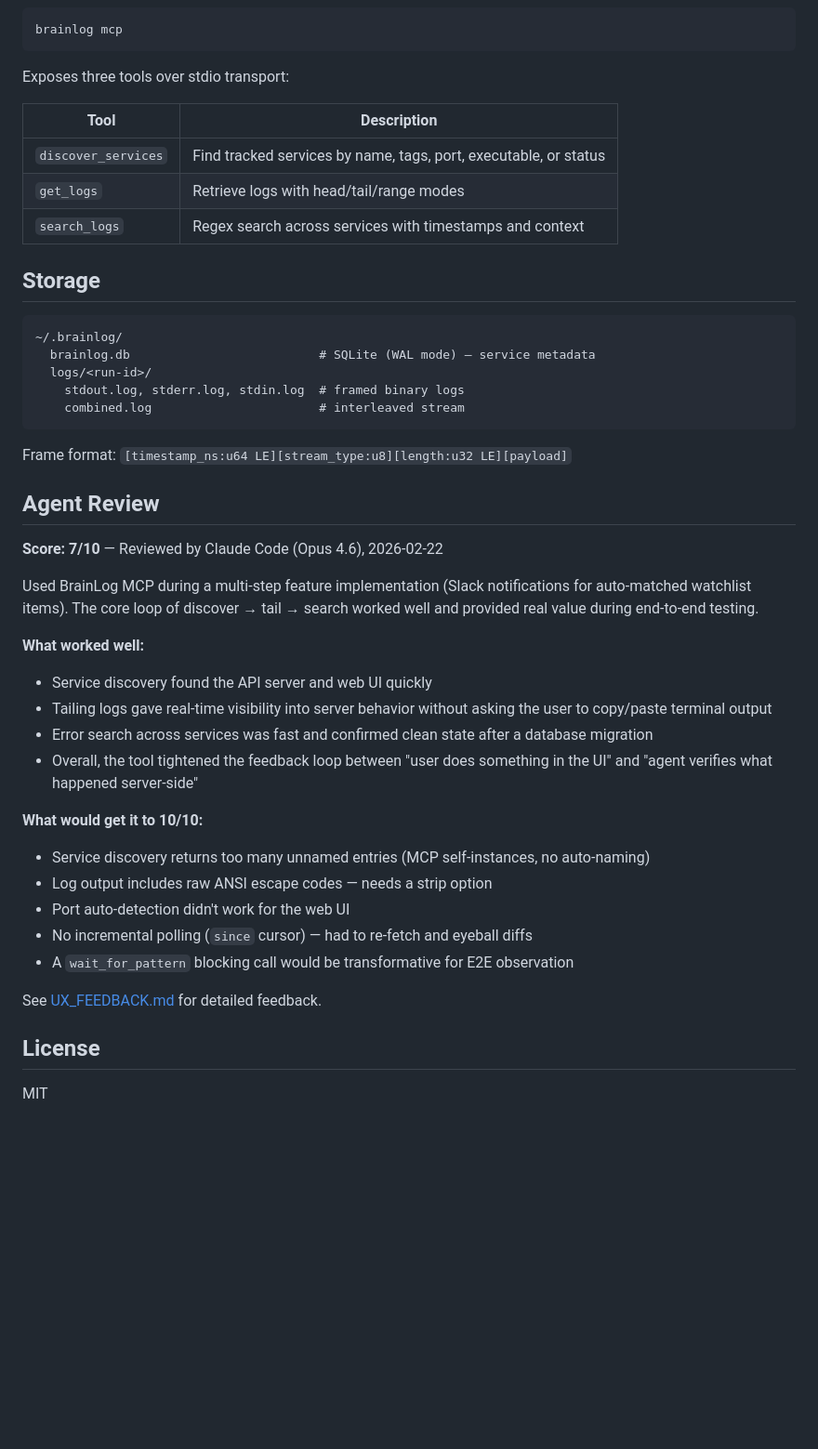
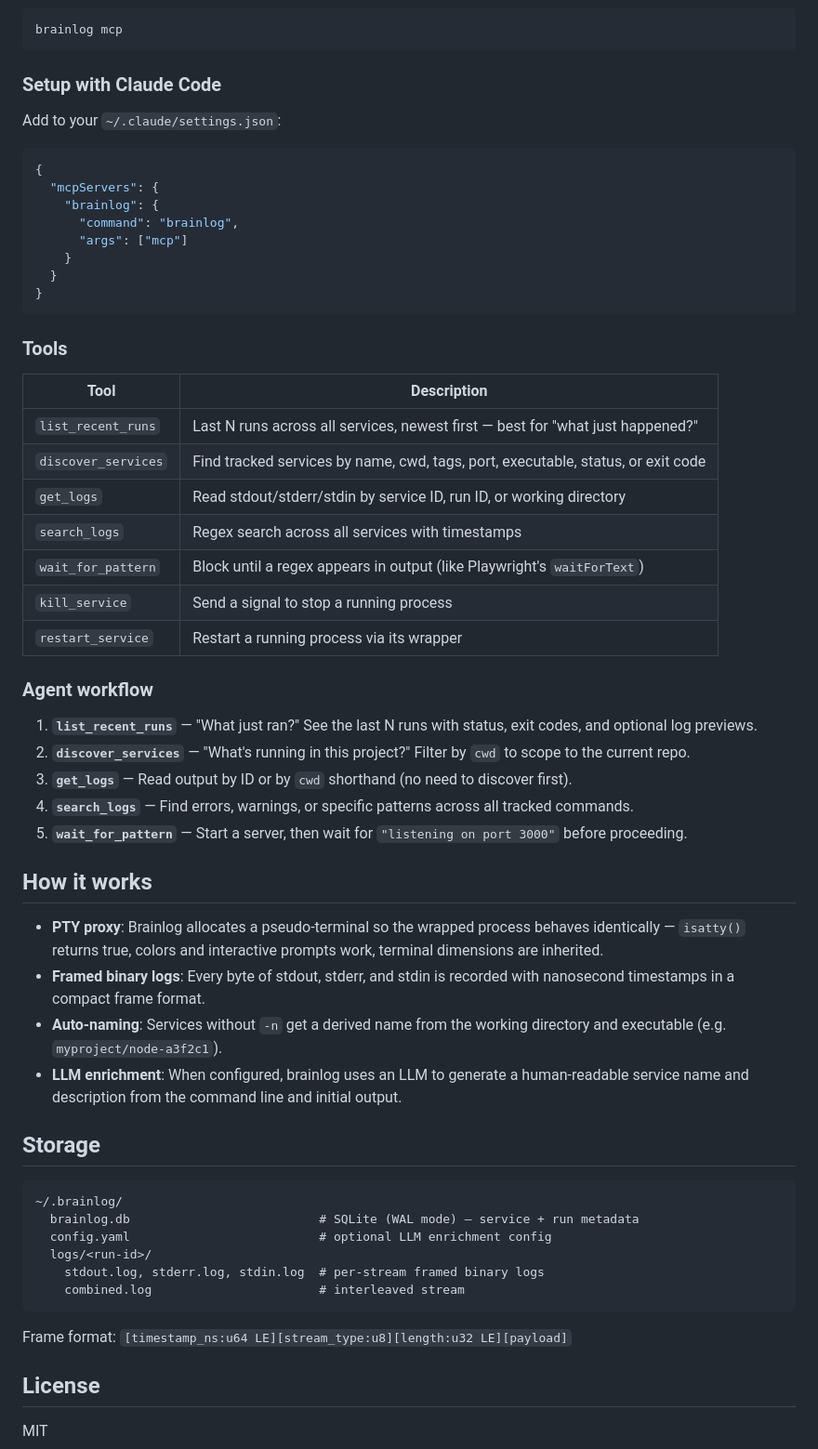
Before and after one commit to urjitbhatia/brainlog, a Markdown page: README.md, the part around one of its changes. Shown at 93% size. Rendered like a GitHub page; blank space fills up the shorter version.

````diff
--- a/README.md
+++ b/README.md
@@ -57,47 +95,61 @@ brainlog search "panic" --service my-api
 brainlog mcp
 ```
 
-Exposes three tools over stdio transport:
+### Setup with Claude Code
+
+Add to your `~/.claude/settings.json`:
+
+```json
+{
+  "mcpServers": {
+    "brainlog": {
+      "command": "brainlog",
+      "args": ["mcp"]
+    }
+  }
+}
+```
+
+### Tools
 
 | Tool | Description |
 |------|-------------|
-| `discover_services` | Find tracked services by name, tags, port, executable, or status |
-| `get_logs` | Retrieve logs with head/tail/range modes |
-| `search_logs` | Regex search across services with timestamps and context |
+| `list_recent_runs` | Last N runs across all services, newest first — best for "what just happened?" |
+| `discover_services` | Find tracked services by name, cwd, tags, port, executable, status, or exit code |
+| `get_logs` | Read stdout/stderr/stdin by service ID, run ID, or working directory |
+| `search_logs` | Regex search across all services with timestamps |
+| `wait_for_pattern` | Block until a regex appears in output (like Playwright's `waitForText`) |
+| `kill_service` | Send a signal to stop a running process |
+| `restart_service` | Restart a running process via its wrapper |
+
+### Agent workflow
+
+1. **`list_recent_runs`** — "What just ran?" See the last N runs with status, exit codes, and optional log previews.
+2. **`discover_services`** — "What's running in this project?" Filter by `cwd` to scope to the current repo.
+3. **`get_logs`** — Read output by ID or by `cwd` shorthand (no need to discover first).
+4. **`search_logs`** — Find errors, warnings, or specific patterns across all tracked commands.
+5. **`wait_for_pattern`** — Start a server, then wait for `"listening on port 3000"` before proceeding.
+
+## How it works
+
+- **PTY proxy**: Brainlog allocates a pseudo-terminal so the wrapped process behaves identically — `isatty()` returns true, colors and interactive prompts work, terminal dimensions are inherited.
+- **Framed binary logs**: Every byte of stdout, stderr, and stdin is recorded with nanosecond timestamps in a compact frame format.
+- **Auto-naming**: Services without `-n` get a derived name from the working directory and executable (e.g. `myproject/node-a3f2c1`).
+- **LLM enrichment**: When configured, brainlog uses an LLM to generate a human-readable service name and description from the command line and initial output.
 
 ## Storage
 
 ```
 ~/.brainlog/
-  brainlog.db                          # SQLite (WAL mode) — service metadata
+  brainlog.db                          # SQLite (WAL mode) — service + run metadata
+  config.yaml                          # optional LLM enrichment config
   logs/<run-id>/
-    stdout.log, stderr.log, stdin.log  # framed binary logs
+    stdout.log, stderr.log, stdin.log  # per-stream framed binary logs
     combined.log                       # interleaved stream
 ```
 
 Frame format: `[timestamp_ns:u64 LE][stream_type:u8][length:u32 LE][payload]`
 
-## Agent Review
-
-**Score: 7/10** — Reviewed by Claude Code (Opus 4.6), 2026-02-22
-
-Used BrainLog MCP during a multi-step feature implementation (Slack notifications for auto-matched watchlist items). The core loop of discover → tail → search worked well and provided real value during end-to-end testing.
-
-**What worked well:**
-- Service discovery found the API server and web UI quickly
-- Tailing logs gave real-time visibility into server behavior without asking the user to copy/paste terminal output
-- Error search across services was fast and confirmed clean state after a database migration
-- Overall, the tool tightened the feedback loop between "user does something in the UI" and "agent verifies what happened server-side"
-
-**What would get it to 10/10:**
-- Service discovery returns too many unnamed entries (MCP self-instances, no auto-naming)
-- Log output includes raw ANSI escape codes — needs a strip option
-- Port auto-detection didn't work for the web UI
-- No incremental polling (`since` cursor) — had to re-fetch and eyeball diffs
-- A `wait_for_pattern` blocking call would be transformative for E2E observation
-
-See [UX_FEEDBACK.md](./UX_FEEDBACK.md) for detailed feedback.
-
 ## License
 
 MIT
````
Also changed, not shown: other parts of README.md (+51 -13 lines).
